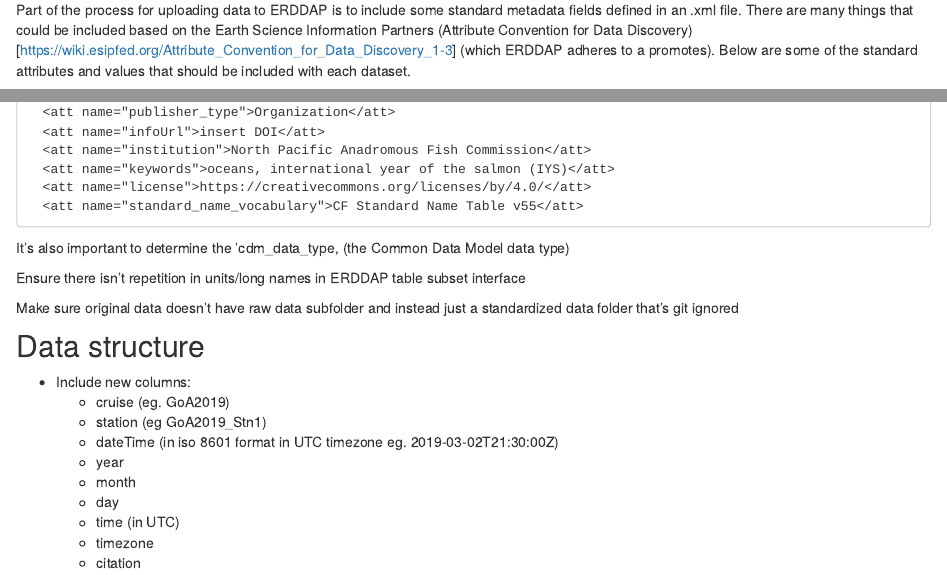
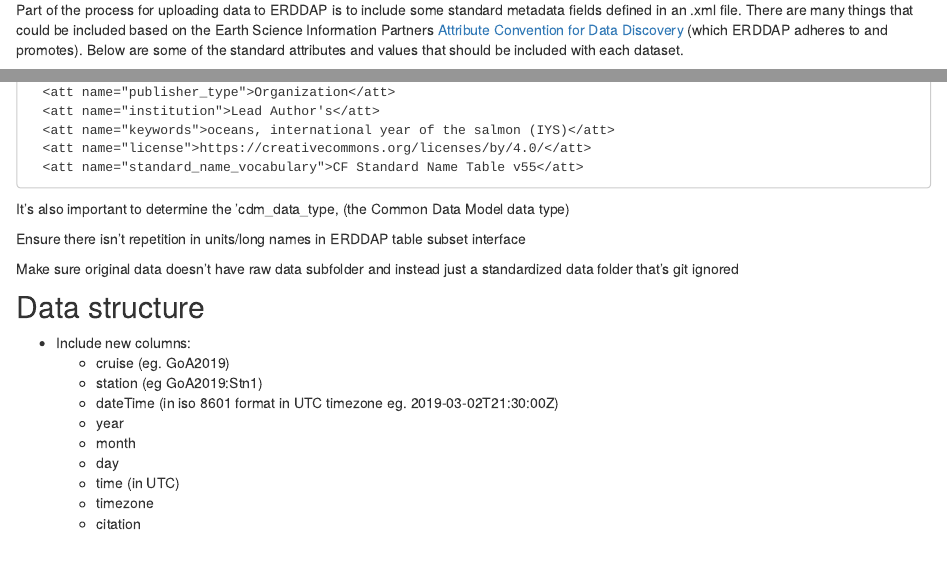
Before and after one commit to international-year-of-the-salmon/about, an R Markdown document (ERDDAP_xml_template.Rmd): the page in a window 1100 px wide, from 140 px down, and a second part further down, joined at a grey line. Rendered offline with R 4.5, knitr and Pandoc, with nearby package versions.

Commit message:
update ERDDAP .XML template

```diff
--- a/ERDDAP_xml_template.Rmd
+++ b/ERDDAP_xml_template.Rmd
@@ -2,7 +2,7 @@
 title: "ERDDAP_dataset_xml_template"
 ---
 
-Part of the process for uploading data to ERDDAP is to include some standard metadata fields defined in an .xml file. There are many things that could be included based on the Earth Science Information Partners (Attribute Convention for Data Discovery)[https://wiki.esipfed.org/Attribute_Convention_for_Data_Discovery_1-3] (which ERDDAP adheres to a promotes). Below are some of the standard attributes and values that should be included with each dataset.
+Part of the process for uploading data to ERDDAP is to include some standard metadata fields defined in an .xml file. There are many things that could be included based on the Earth Science Information Partners [Attribute Convention for Data Discovery](https://wiki.esipfed.org/Attribute_Convention_for_Data_Discovery_1-3) (which ERDDAP adheres to and promotes). Below are some of the standard attributes and values that should be included with each dataset.
 
 ## Global Attributes
 
@@ -13,7 +14,6 @@
       <att name="publisher">North Pacific Anadromous Fish Comission</att>
       <att name="publisher_type">Organization</att>
-      <att name="infoUrl">insert DOI</att>
-      <att name="institution">North Pacific Anadromous Fish Commission</att>
+      <att name="institution">Lead Author's</att>
       <att name="keywords">oceans, international year of the salmon (IYS)</att>
       <att name="license">https://creativecommons.org/licenses/by/4.0/</att>
       <att name="standard_name_vocabulary">CF Standard Name Table v55</att>
@@ -29,7 +29,7 @@
 
 * Include new columns:
    - cruise (eg. GoA2019)
-   - station (eg GoA2019_Stn1)
+   - station (eg GoA2019:Stn1)
    - dateTime (in iso 8601 format in UTC timezone eg. 2019-03-02T21:30:00Z)
    - year
    - month
```
Also changed, not shown: ERDDAP_xml_template.Rmd (3 more changed lines), 1 other file.
